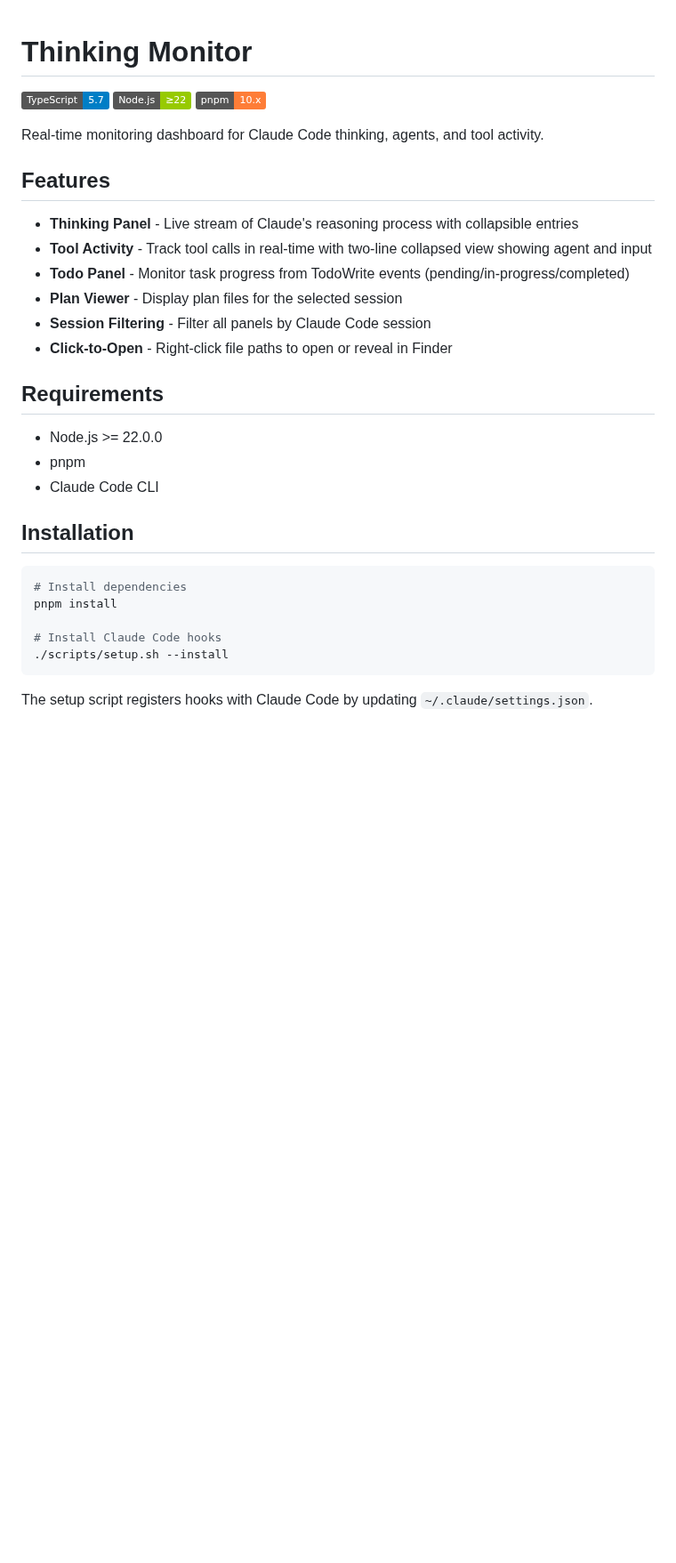
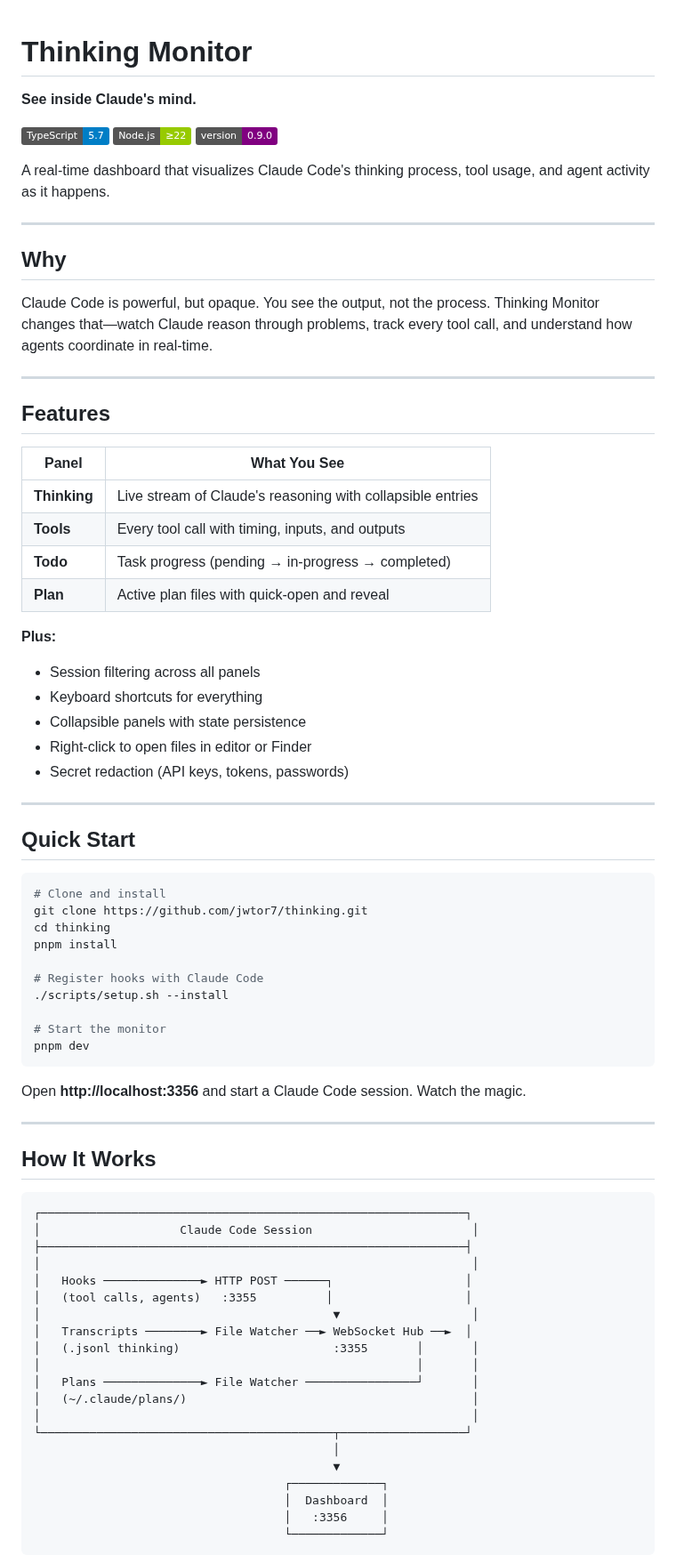
Before and after one commit to jwtor7/thinking, a Markdown page: README.md, the part around one of its changes. Shown at 89% size. Rendered like a GitHub page; badges without logos; blank space fills up the shorter version.

Commit message:
Revamp README: sexier design, remove stale MIT license

````diff
--- a/README.md
+++ b/README.md
@@ -1,34 +1,80 @@
 # Thinking Monitor
+
+**See inside Claude's mind.**
 
 [![TypeScript](https://img.shields.io/badge/TypeScript-5.7-blue?logo=typescript&logoColor=white)](https://www.typescriptlang.org/)
 [![Node.js](https://img.shields.io/badge/Node.js-≥22-green?logo=node.js&logoColor=white)](https://nodejs.org/)
-[![pnpm](https://img.shields.io/badge/pnpm-10.x-orange?logo=pnpm&logoColor=white)](https://pnpm.io/)
+[![Version](https://img.shields.io/badge/version-0.9.0-purple)](./CHANGELOG.md)
 
-Real-time monitoring dashboard for Claude Code thinking, agents, and tool activity.
+A real-time dashboard that visualizes Claude Code's thinking process, tool usage, and agent activity as it happens.
+
+---
+
+## Why
+
+Claude Code is powerful, but opaque. You see the output, not the process. Thinking Monitor changes that—watch Claude reason through problems, track every tool call, and understand how agents coordinate in real-time.
+
+---
 
 ## Features
 
-- **Thinking Panel** - Live stream of Claude's reasoning process with collapsible entries
-- **Tool Activity** - Track tool calls in real-time with two-line collapsed view showing agent and input
-- **Todo Panel** - Monitor task progress from TodoWrite events (pending/in-progress/completed)
-- **Plan Viewer** - Display plan files for the selected session
-- **Session Filtering** - Filter all panels by Claude Code session
-- **Click-to-Open** - Right-click file paths to open or reveal in Finder
+| Panel | What You See |
+|-------|--------------|
+| **Thinking** | Live stream of Claude's reasoning with collapsible entries |
+| **Tools** | Every tool call with timing, inputs, and outputs |
+| **Todo** | Task progress (pending → in-progress → completed) |
+| **Plan** | Active plan files with quick-open and reveal |
 
-## Requirements
+**Plus:**
+- Session filtering across all panels
+- Keyboard shortcuts for everything
+- Collapsible panels with state persistence
+- Right-click to open files in editor or Finder
+- Secret redaction (API keys, tokens, passwords)
 
-- Node.js >= 22.0.0
-- pnpm
-- Claude Code CLI
+---
 
-## Installation
+## Quick Start
 
 ```bash
-# Install dependencies
+# Clone and install
+git clone https://github.com/jwtor7/thinking.git
+cd thinking
 pnpm install
 
-# Install Claude Code hooks
+# Register hooks with Claude Code
 ./scripts/setup.sh --install
+
+# Start the monitor
+pnpm dev
 ```
 
-The setup script registers hooks with Claude Code by updating `~/.claude/settings.json`.
+Open **http://localhost:3356** and start a Claude Code session. Watch the magic.
+
+---
+
+## How It Works
+
+```
+┌─────────────────────────────────────────────────────────────┐
+│                    Claude Code Session                       │
+├─────────────────────────────────────────────────────────────┤
+│                                                              │
+│   Hooks ──────────────► HTTP POST ──────┐                   │
+│   (tool calls, agents)   :3355          │                   │
+│                                          ▼                   │
+│   Transcripts ────────► File Watcher ──► WebSocket Hub ──►  │
+│   (.jsonl thinking)                      :3355       │       │
+│                                                      │       │
+│   Plans ──────────────► File Watcher ────────────────┘       │
+│   (~/.claude/plans/)                                         │
+│                                                              │
+└──────────────────────────────────────────┬──────────────────┘
+                                           │
+                                           ▼
+                                    ┌─────────────┐
+                                    │  Dashboard  │
+                                    │   :3356     │
+                                    └─────────────┘
+```
+
````
Also changed, not shown: other parts of README.md (+47 -74 lines).
